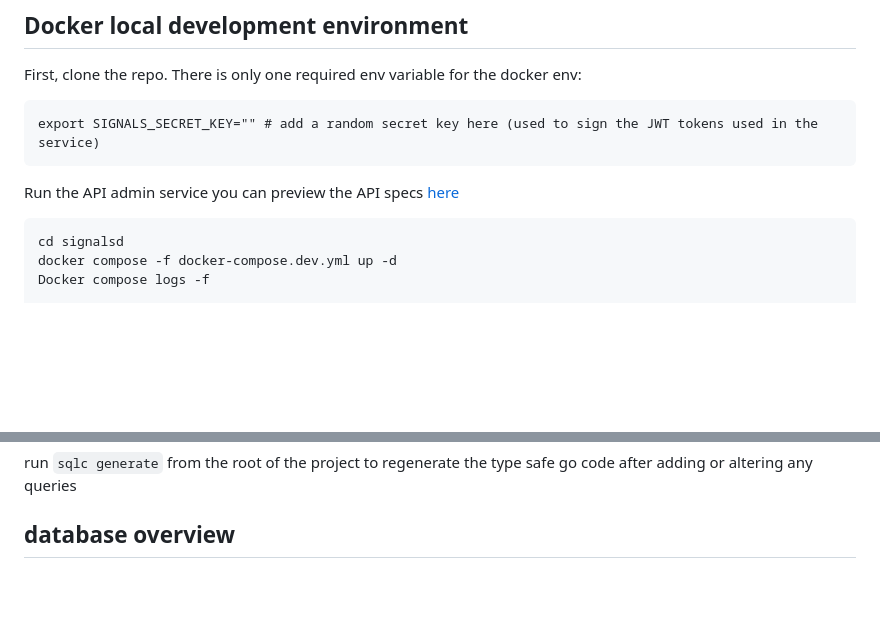
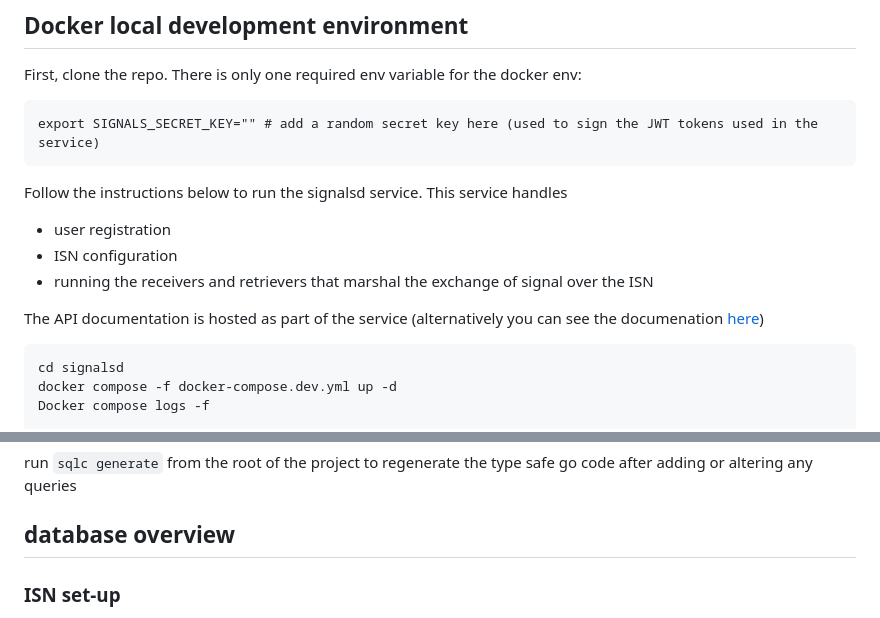
Before and after one commit to information-sharing-networks/signalsd, a Markdown page: README.md, 2 parts joined by grey strips. Drawn GitHub-style; blank space fills up the shorter version.

````diff
--- a/README.md
+++ b/README.md
@@ -61,8 +61,12 @@ First, clone the repo. There is only one required env variable for the docker en
 export SIGNALS_SECRET_KEY="" # add a random secret key here (used to sign the JWT tokens used in the service)
 ```
 
-Run the API admin service
-you can preview the API specs [here](https://nickabs.github.io/signalsd/app/docs/index.html)
+Follow the instructions below to run the signalsd service.  This service handles
+- user registration
+- ISN configuration
+- running the receivers and retrievers that marshal the exchange of signal over the ISN
+
+The API documentation is hosted as part of the service (alternatively you can see the documenation [here](https://nickabs.github.io/signalsd/app/docs/index.html))
 
 ```sh
 cd signalsd
@@ -184,4 +188,5 @@ run `sqlc generate` from the root of the project to regenerate the type safe go
 
 
 ## database overview
+### ISN set-up
 
````
Also changed, not shown: other parts of README.md (+1 -1 lines).
